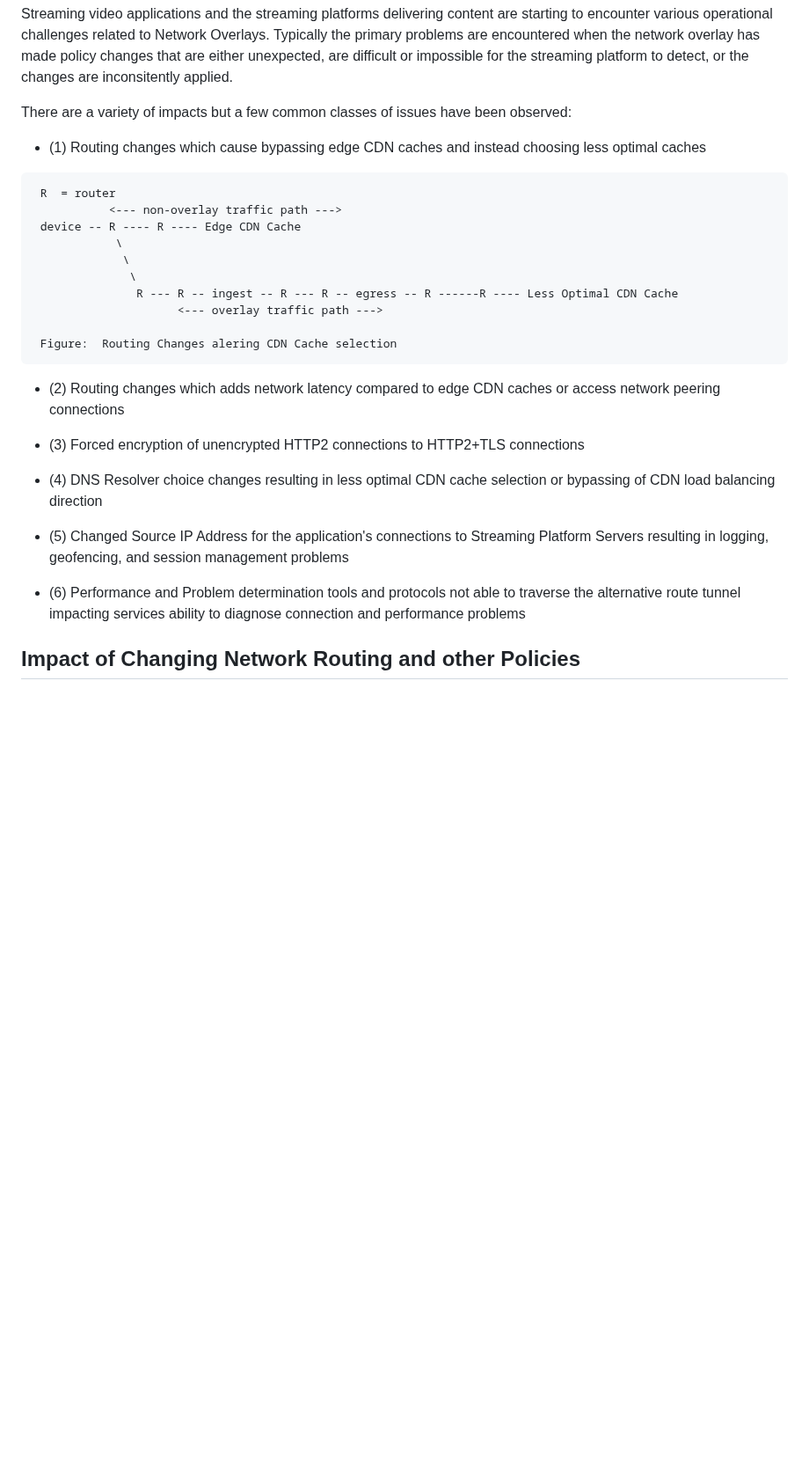
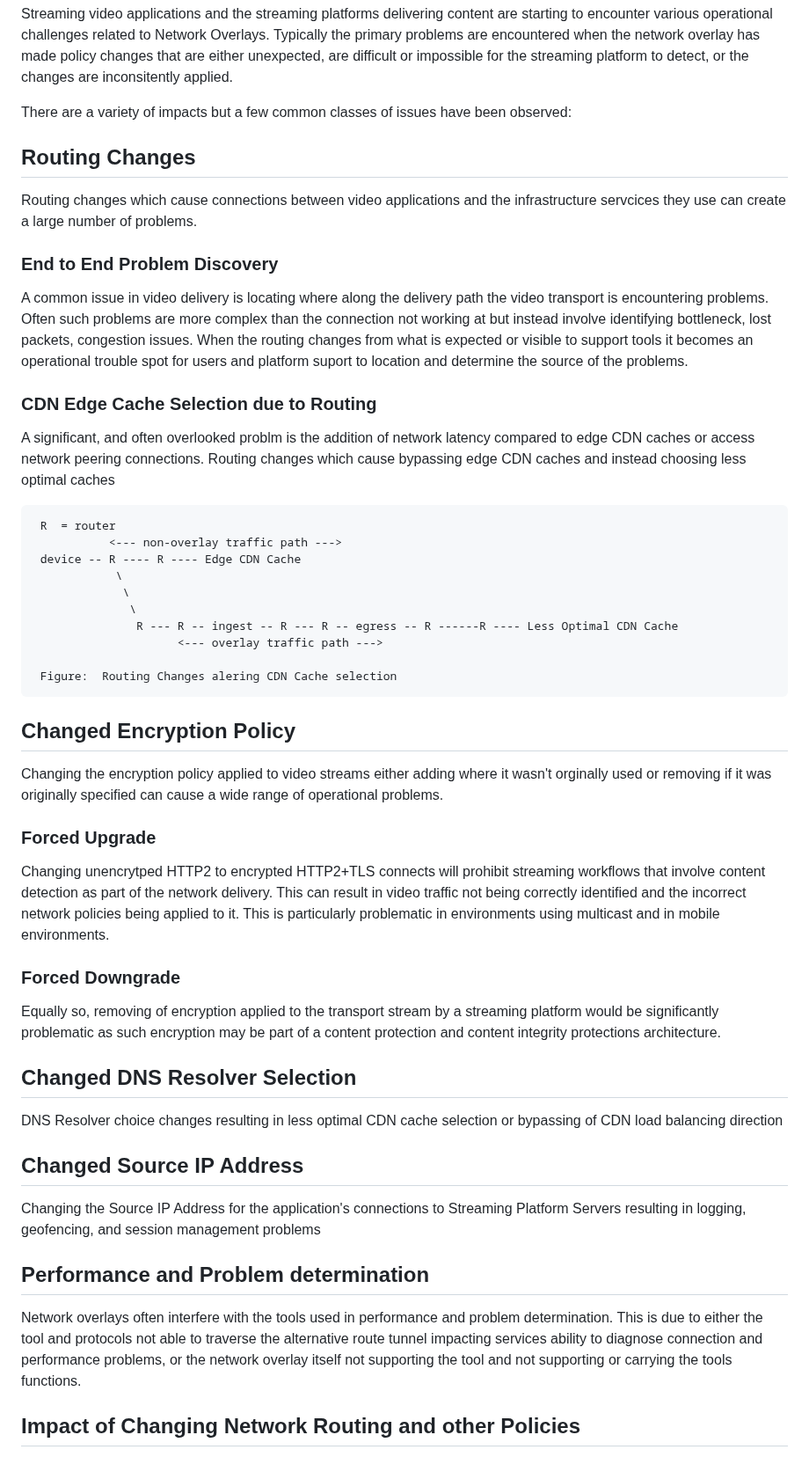
Before and after one commit to ietf-wg-mops/draft-ietf-mops-network-overlay-impacts, a Markdown page: draft-deen-mops-network-overlay-impacts.md, the part around one of its changes. Shown at 88% size. Rendered like a GitHub page; blank space fills up the shorter version.

Commit message:
Update draft-deen-mops-network-overlay-impacts.md
expanded text around problems

```diff
--- a/draft-deen-mops-network-overlay-impacts.md
+++ b/draft-deen-mops-network-overlay-impacts.md
@@ -163,7 +165,17 @@ Streaming video applications and the streaming platforms delivering content are
 
 There are a variety of impacts but a few common classes of issues have been observed:
 
-* (1) Routing changes which cause bypassing edge CDN caches and instead choosing less optimal caches
+## Routing Changes
+
+Routing changes which cause connections between video applications and the infrastructure servcices they use can create a large number of problems.
+
+### End to End Problem Discovery
+
+A common issue in video delivery is locating where along the delivery path the video transport is encountering problems.   Often such problems are more complex than the connection not working at but instead involve identifying bottleneck, lost packets, congestion issues.   When the routing changes from what is expected or visible to support tools it becomes an operational trouble spot for users and platform suport to location and determine the source of the problems.
+
+### CDN Edge Cache Selection due to Routing
+
+A significant, and often overlooked problm is the addition of network latency compared to edge CDN caches or access network peering connections.  Routing changes which cause bypassing edge CDN caches and instead choosing less optimal caches
 
 ~~~
  R  = router
@@ -179,15 +191,30 @@ There are a variety of impacts but a few common classes of issues have been obse
 ~~~
 
 
-* (2) Routing changes which adds network latency compared to edge CDN caches or access network peering connections
 
-* (3) Forced encryption of unencrypted HTTP2 connections to HTTP2+TLS connections
+## Changed Encryption Policy
 
-* (4) DNS Resolver choice changes resulting in less optimal CDN cache selection or bypassing of CDN load balancing direction
+Changing the encryption policy applied to video streams either adding where it wasn't orginally used or removing if it was originally specified can cause a wide range of operational problems.
 
-* (5) Changed Source IP Address for the application\'s connections to Streaming Platform Servers resulting in logging, geofencing, and session management problems
+### Forced Upgrade
 
-* (6) Performance and Problem determination tools and protocols not able to traverse the alternative route tunnel impacting services ability to diagnose connection and performance problems
+Changing unencrytped HTTP2 to encrypted HTTP2+TLS connects will prohibit streaming workflows that involve content detection as part of the network delivery.  This can result in video traffic not being correctly identified and the incorrect network policies being applied to it.  This is particularly problematic in environments using multicast and in mobile environments.
+
+### Forced Downgrade
+
+Equally so, removing of encryption applied to the transport stream by a streaming platform would be significantly problematic as such encryption may be part of a content protection and content integrity protections architecture.
+
+## Changed DNS Resolver Selection
+
+DNS Resolver choice changes resulting in less optimal CDN cache selection or bypassing of CDN load balancing direction
+
+## Changed Source IP Address
+
+Changing the Source IP Address for the application\'s connections to Streaming Platform Servers resulting in logging, geofencing, and session management problems
+
+## Performance and Problem determination
+
+Network overlays often interfere with the tools used in performance and problem determination.   This is due to either the tool and protocols not able to traverse the alternative route tunnel impacting services ability to diagnose connection and performance problems, or the network overlay itself not supporting the tool and not supporting or carrying the tools functions.
 
 
 ## Impact of Changing Network Routing and other Policies
```
Also changed, not shown: other parts of draft-deen-mops-network-overlay-impacts.md (+4 -2 lines).
